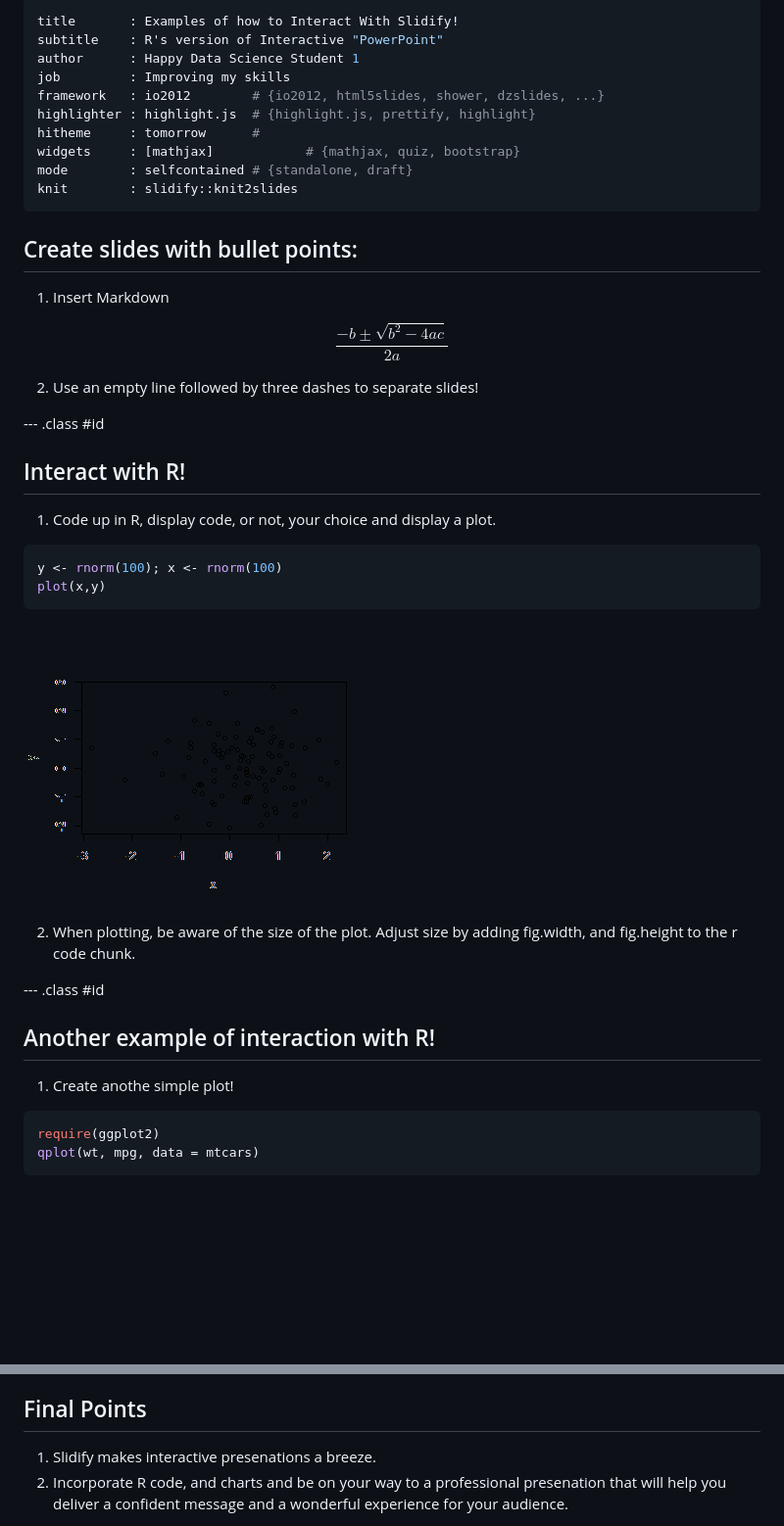
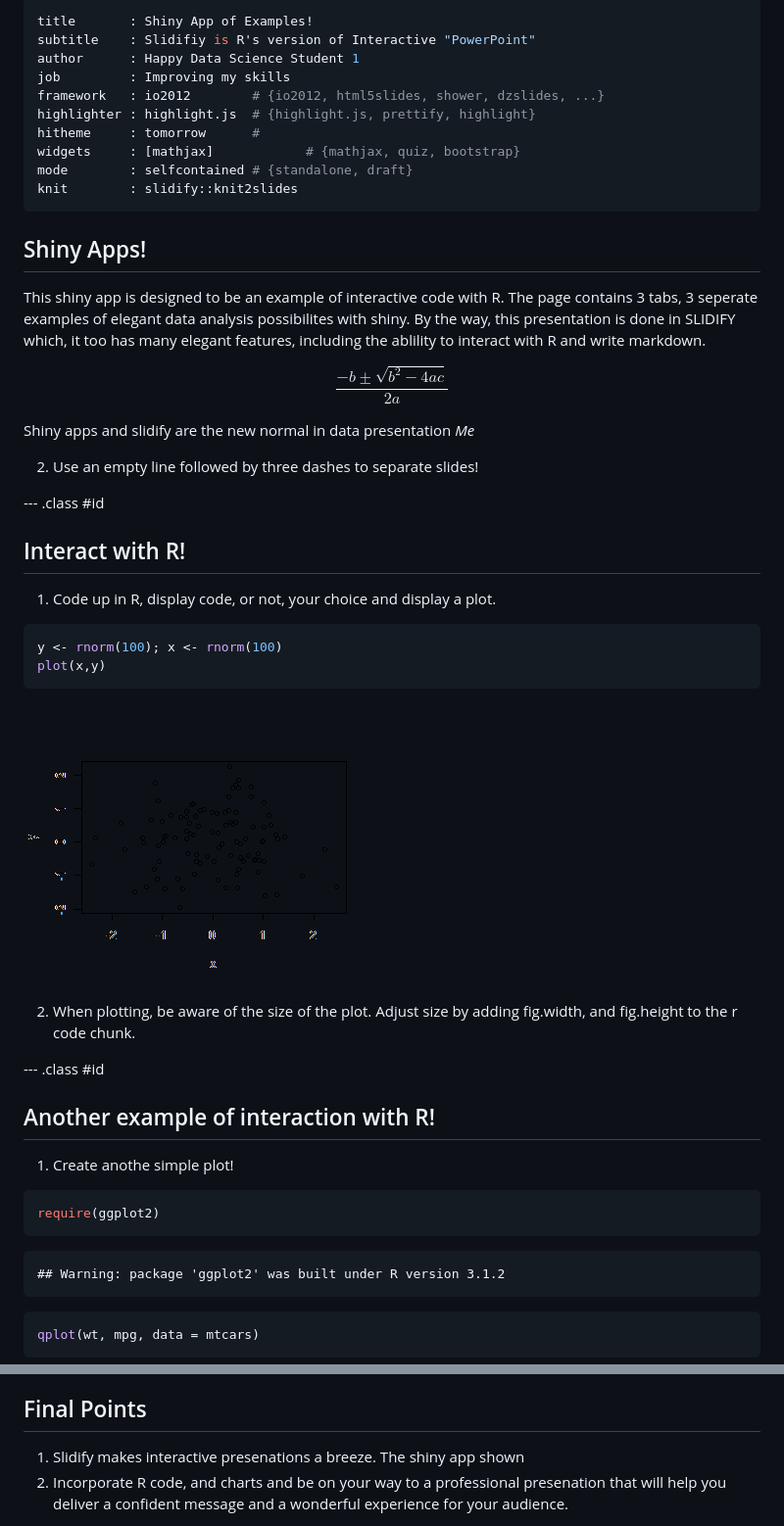
Before and after one commit to dsiever/dsiever.github.io, a Markdown page: index.md, 2 parts joined by grey strips. Shown: that part at 98% size. Drawn GitHub-style; pictures changed too: assets/fig/block2-1.png; blank space fills up the shorter version.

````diff
--- a/index.md
+++ b/index.md
@@ -1,6 +1,6 @@
 ---
-title       : Examples of how to Interact With Slidify!
-subtitle    : R's version of Interactive "PowerPoint"
+title       : Shiny App of Examples!
+subtitle    : Slidifiy is R's version of Interactive "PowerPoint"
 author      : Happy Data Science Student 1
 job         : Improving my skills
 framework   : io2012        # {io2012, html5slides, shower, dzslides, ...}
@@ -11,12 +11,15 @@ mode        : selfcontained # {standalone, draft}
 knit        : slidify::knit2slides
 ---
 
-## Create slides with bullet points:
-
-1. Insert Markdown
-
+## Shiny Apps!
+This shiny app is designed to be an example of interactive code with R.  The page contains 3 tabs, 3 seperate examples
+of elegant data analysis possibilites with shiny.  By the way, this presentation is done in SLIDIFY which, it too
+has many elegant features, including the ablility to interact with R and write markdown.
 
 $$\frac{-b \pm \sqrt{b^2 - 4 a c}}{2a}$$
+
+Shiny apps and slidify are the new normal in data presentation
+<cite> Me</cite>
 
 2. Use an empty line followed by three dashes to separate slides!
 
@@ -38,6 +41,8 @@ plot(x,y)
 2. When plotting, be aware of the size of the plot.  Adjust size by adding fig.width, and
 fig.height to the r code chunk.
 
+
+
 --- .class #id
 
 ## Another example of interaction with R!
@@ -45,6 +50,13 @@ fig.height to the r code chunk.
 
 ```r
 require(ggplot2)
+```
+
+```
+## Warning: package 'ggplot2' was built under R version 3.1.2
+```
+
+```r
 qplot(wt, mpg, data = mtcars)
 ```
 
@@ -54,6 +66,6 @@ qplot(wt, mpg, data = mtcars)
 
 ## Final Points
 
-1. Slidify makes interactive presenations a breeze.
+1. Slidify makes interactive presenations a breeze.  The shiny app shown
 2. Incorporate R code, and charts and be on your way to a professional presenation that will help you deliver a confident message and a wonderful experience for your audience.
 
````
Also changed, not shown: other parts of index.md (+4 -0 lines), 2 other files.
